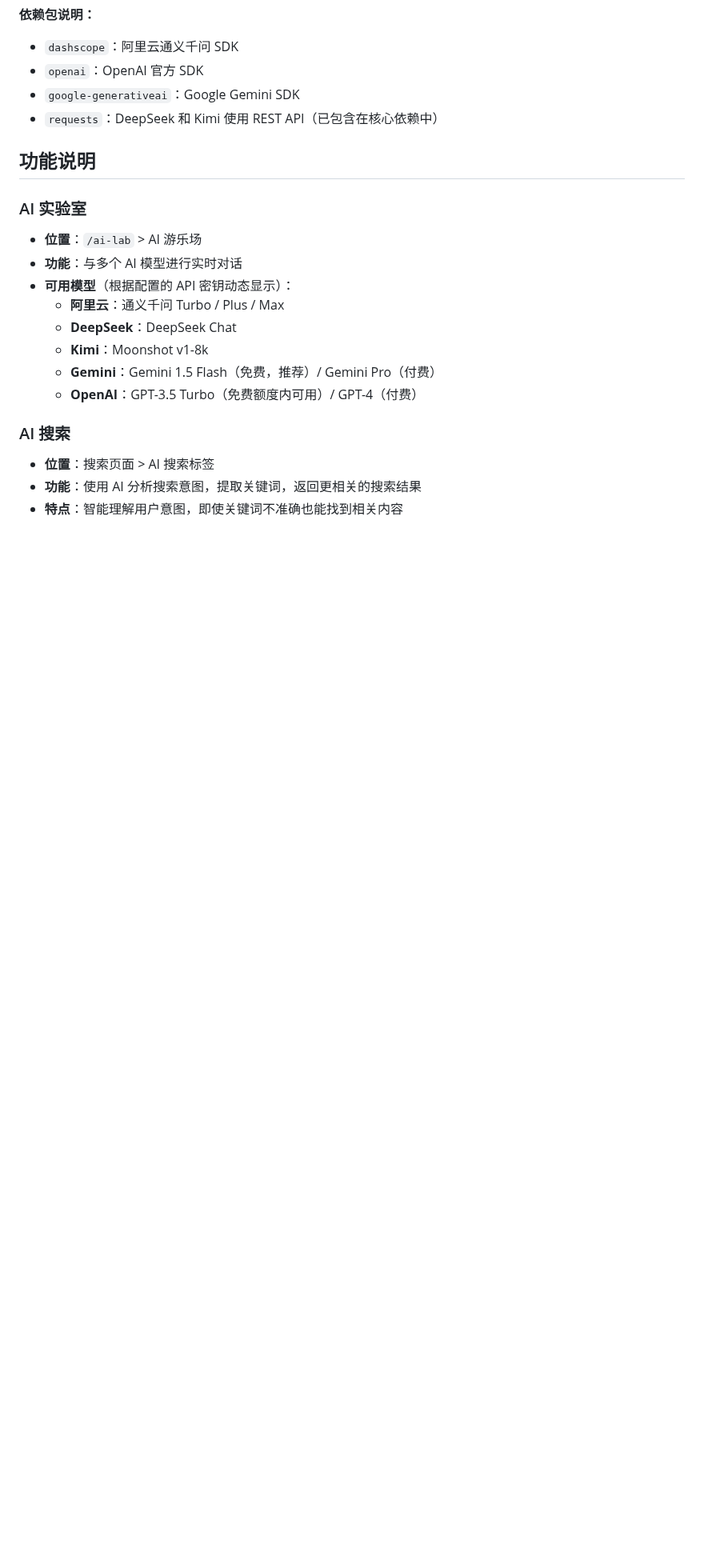
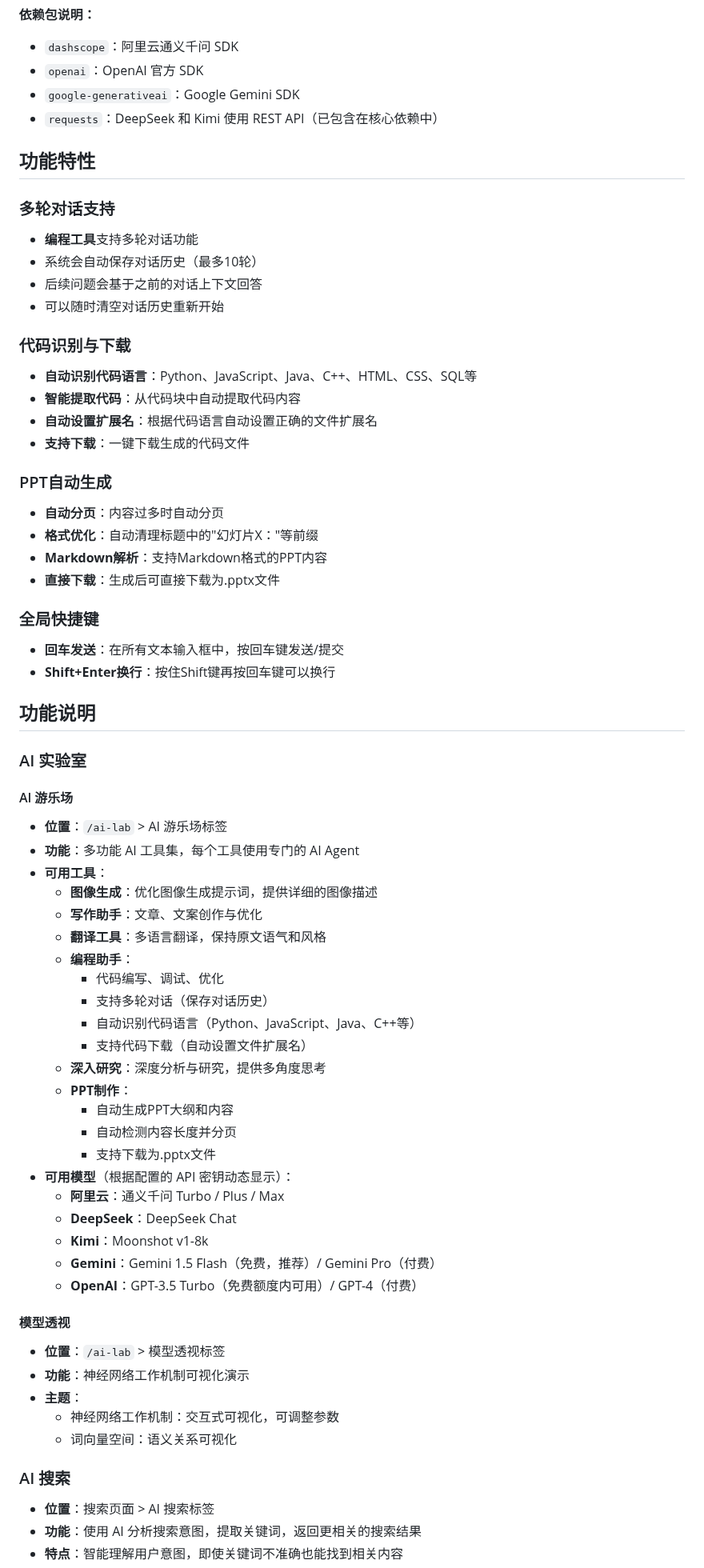
Before and after one commit to zhp2025/XinJiaGou25Fall, a Markdown page: AI_API配置说明.md, the part around one of its changes. Shown at 80% size. Rendered like a GitHub page; blank space fills up the shorter version.

```diff
--- a/AI_API配置说明.md
+++ b/AI_API配置说明.md
@@ -130,18 +132,70 @@ pip install google-generativeai==0.3.1
 - `google-generativeai`：Google Gemini SDK
 - `requests`：DeepSeek 和 Kimi 使用 REST API（已包含在核心依赖中）
 
+## 功能特性
+
+### 多轮对话支持
+
+- **编程工具**支持多轮对话功能
+- 系统会自动保存对话历史（最多10轮）
+- 后续问题会基于之前的对话上下文回答
+- 可以随时清空对话历史重新开始
+
+### 代码识别与下载
+
+- **自动识别代码语言**：Python、JavaScript、Java、C++、HTML、CSS、SQL等
+- **智能提取代码**：从代码块中自动提取代码内容
+- **自动设置扩展名**：根据代码语言自动设置正确的文件扩展名
+- **支持下载**：一键下载生成的代码文件
+
+### PPT自动生成
+
+- **自动分页**：内容过多时自动分页
+- **格式优化**：自动清理标题中的"幻灯片X："等前缀
+- **Markdown解析**：支持Markdown格式的PPT内容
+- **直接下载**：生成后可直接下载为.pptx文件
+
+### 全局快捷键
+
+- **回车发送**：在所有文本输入框中，按回车键发送/提交
+- **Shift+Enter换行**：按住Shift键再按回车键可以换行
+
 ## 功能说明
 
 ### AI 实验室
 
-- **位置**：`/ai-lab` > AI 游乐场
-- **功能**：与多个 AI 模型进行实时对话
+#### AI 游乐场
+
+- **位置**：`/ai-lab` > AI 游乐场标签
+- **功能**：多功能 AI 工具集，每个工具使用专门的 AI Agent
+- **可用工具**：
+  - **图像生成**：优化图像生成提示词，提供详细的图像描述
+  - **写作助手**：文章、文案创作与优化
+  - **翻译工具**：多语言翻译，保持原文语气和风格
+  - **编程助手**：
+    - 代码编写、调试、优化
+    - 支持多轮对话（保存对话历史）
+    - 自动识别代码语言（Python、JavaScript、Java、C++等）
+    - 支持代码下载（自动设置文件扩展名）
+  - **深入研究**：深度分析与研究，提供多角度思考
+  - **PPT制作**：
+    - 自动生成PPT大纲和内容
+    - 自动检测内容长度并分页
+    - 支持下载为.pptx文件
 - **可用模型**（根据配置的 API 密钥动态显示）：
   - **阿里云**：通义千问 Turbo / Plus / Max
   - **DeepSeek**：DeepSeek Chat
   - **Kimi**：Moonshot v1-8k
   - **Gemini**：Gemini 1.5 Flash（免费，推荐）/ Gemini Pro（付费）
   - **OpenAI**：GPT-3.5 Turbo（免费额度内可用）/ GPT-4（付费）
+
+#### 模型透视
+
+- **位置**：`/ai-lab` > 模型透视标签
+- **功能**：神经网络工作机制可视化演示
+- **主题**：
+  - 神经网络工作机制：交互式可视化，可调整参数
+  - 词向量空间：语义关系可视化
 
 ### AI 搜索
 
```
Also changed, not shown: other parts of AI_API配置说明.md (+20 -1 lines), README.md (+23 -3 lines).
